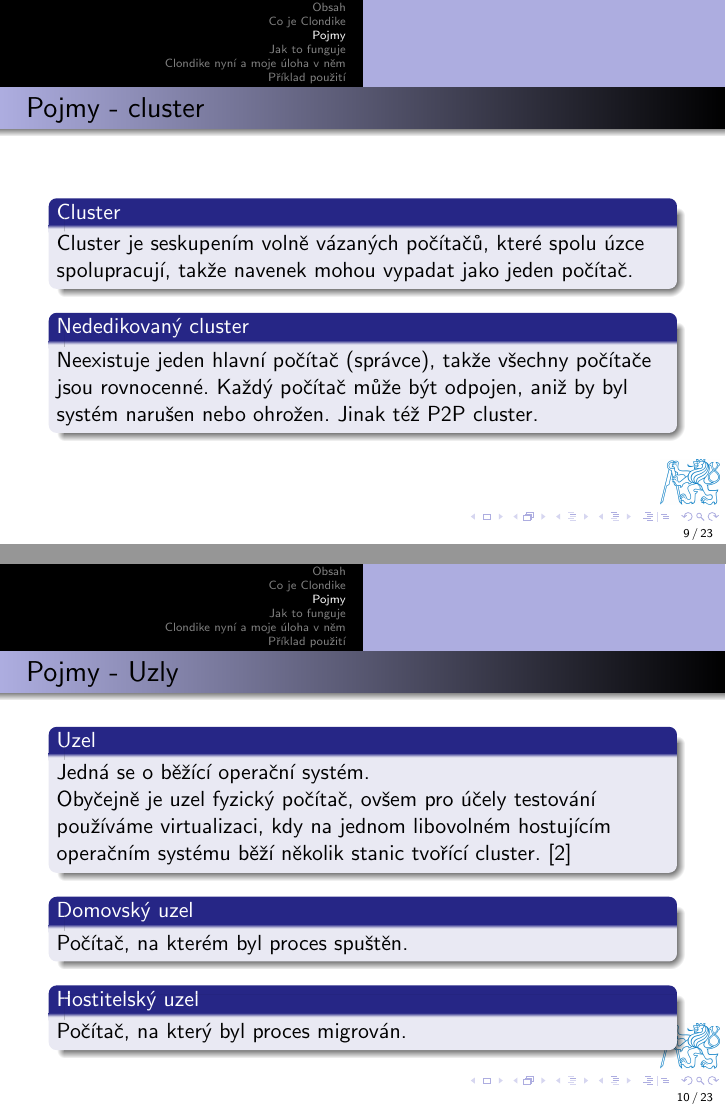
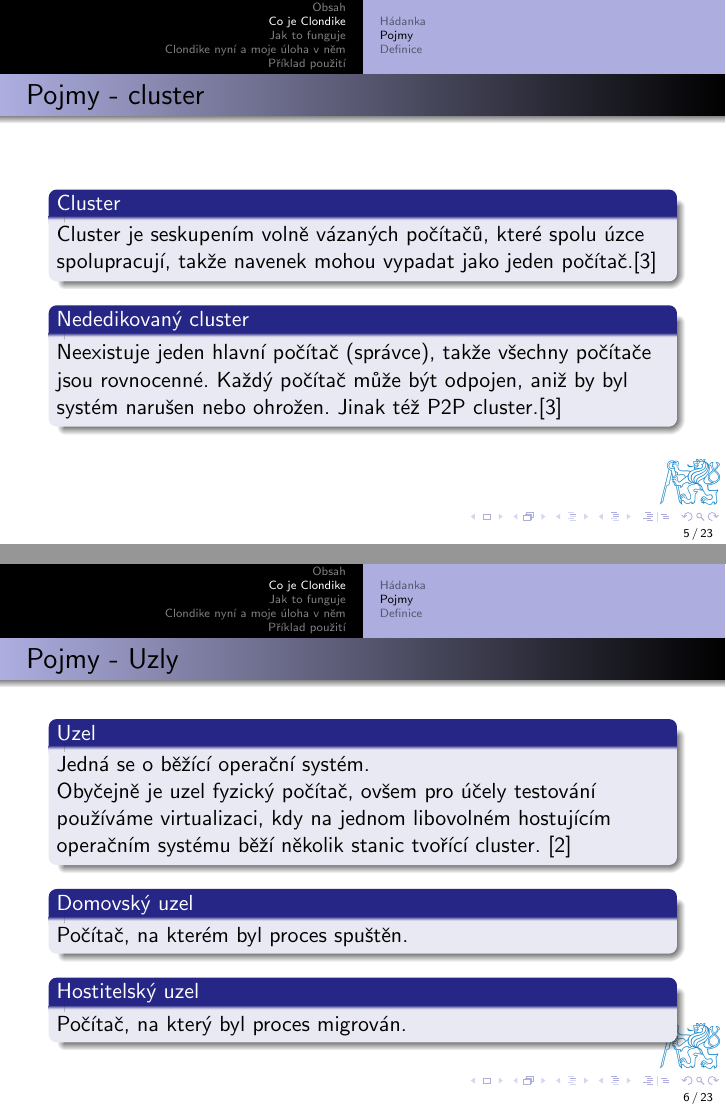
Before and after one commit to FIT-CVUT/Prezentace_Clondike, LaTeX slides (prezentace.tex): pages 27 and 28 of 45 before the commit and pages 16 and 17 of 45 after it, joined at a grey line. Compiled offline with pdfLaTeX.

Commit message:
Prezentace dodelavky pozde

```diff
--- a/prezentace.tex
+++ b/prezentace.tex
@@ -84,3 +84,29 @@
 	\end{block}
 \end{frame}
 
+%----------------------------------------------Pojmy----------------------------------------------
+\subsection{Pojmy}
+\begin {frame}
+\frametitle {Pojmy - cluster}
+	\begin {block} {Cluster}
+		Cluster je seskupením volně vázaných počítačů, které spolu úzce spolupracují, takže navenek mohou vypadat jako jeden počítač.\cite{clanekClondike}
+	\end {block}
+	\begin {block} {Nededikovaný cluster}
+		Neexistuje jeden hlavní počítač (správce), takže všechny počítače jsou rovnocenné. Každý počítač může být odpojen, aniž by byl systém narušen nebo ohrožen. Jinak též P2P cluster.\cite{clanekClondike}
+	\end {block}
+\end {frame}
+
+
+\begin {frame}
+\frametitle {Pojmy - Uzly}
+	\begin {block} {Uzel}
+		Jedná se o běžící operační systém.\\
+		Obyčejně je uzel fyzický počítač, ovšem pro účely testování používáme virtualizaci, kdy na jednom libovolném hostujícím operačním systému běží několik stanic tvořící cluster. \cite{dpAndrejs}
+	\end {block}
+	\begin {block} {Domovský uzel}
+		Počítač, na kterém byl proces spuštěn.
+	\end {block}
+	\begin {block} {Hostitelský uzel}
+		Počítač, na který byl proces migrován.
+	\end {block}
+\end {frame}
@@ -135,31 +185,3 @@
 			\end{itemize}
 		\end{itemize}
 \end {frame}
-
-
-%----------------------------------------------Pojmy----------------------------------------------
-\section{Pojmy}
-\begin {frame}
-\frametitle {Pojmy - cluster}
-	\begin {block} {Cluster}
-		Cluster je seskupením volně vázaných počítačů, které spolu úzce spolupracují, takže navenek mohou vypadat jako jeden počítač.
-	\end {block}
-	\begin {block} {Nededikovaný cluster}
-		Neexistuje jeden hlavní počítač (správce), takže všechny počítače jsou rovnocenné. Každý počítač může být odpojen, aniž by byl systém narušen nebo ohrožen. Jinak též P2P cluster.
-	\end {block}
-\end {frame}
-
-
-\begin {frame}
-\frametitle {Pojmy - Uzly}
-	\begin {block} {Uzel}
-		Jedná se o běžící operační systém.\\
-		Obyčejně je uzel fyzický počítač, ovšem pro účely testování používáme virtualizaci, kdy na jednom libovolném hostujícím operačním systému běží několik stanic tvořící cluster. \cite{dpAndrejs}
-	\end {block}
-	\begin {block} {Domovský uzel}
-		Počítač, na kterém byl proces spuštěn.
-	\end {block}
-	\begin {block} {Hostitelský uzel}
-		Počítač, na který byl proces migrován.
-	\end {block}
-\end {frame}
@@ -249,4 +246,3 @@
 
 \section {Clondike nyní a moje úloha v něm}
 \begin {frame}
-\frametitle {Clondike nyní a moje úloha v něm}
```
Also changed, not shown: prezentace – kopie.pdf, prezentace.pdf, prezentace.tex (65 more changed lines), 6 other files.
